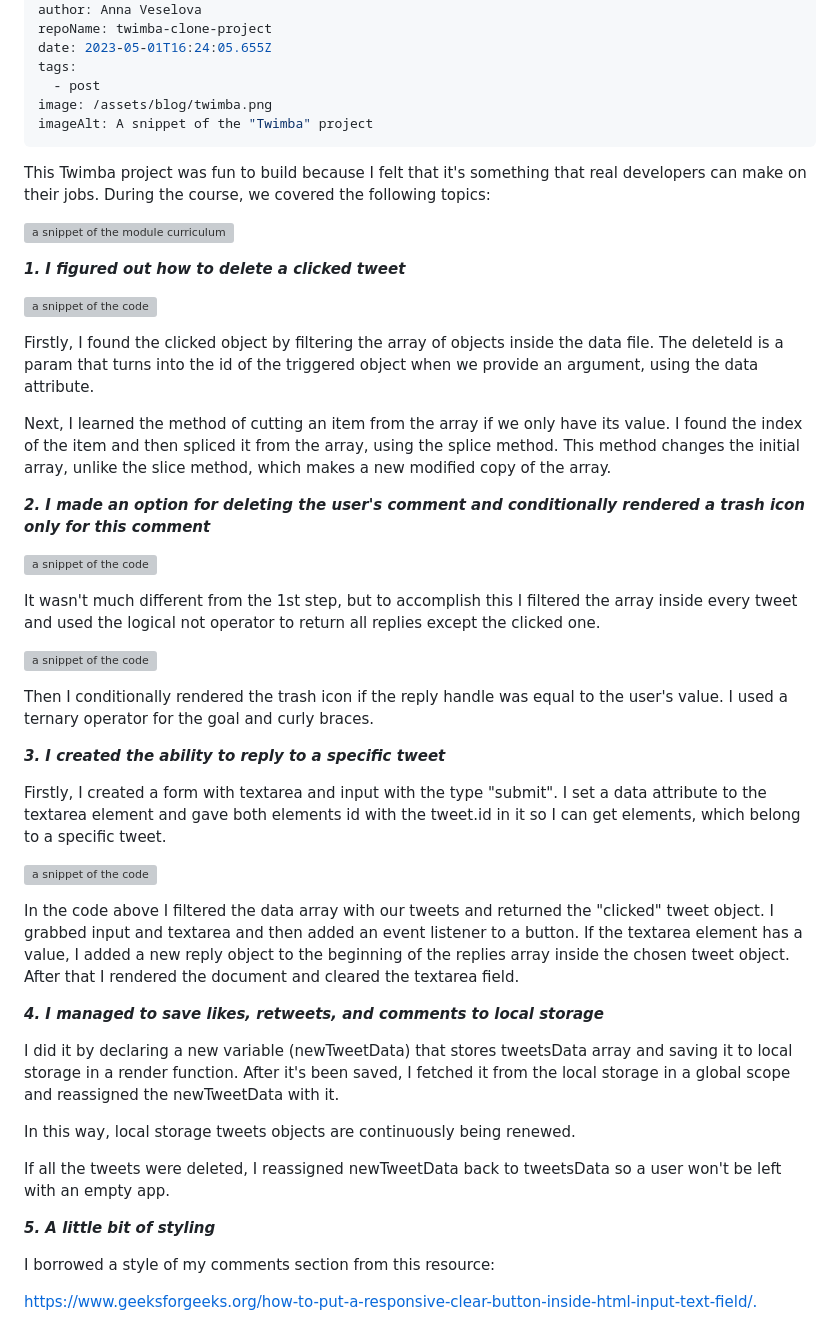
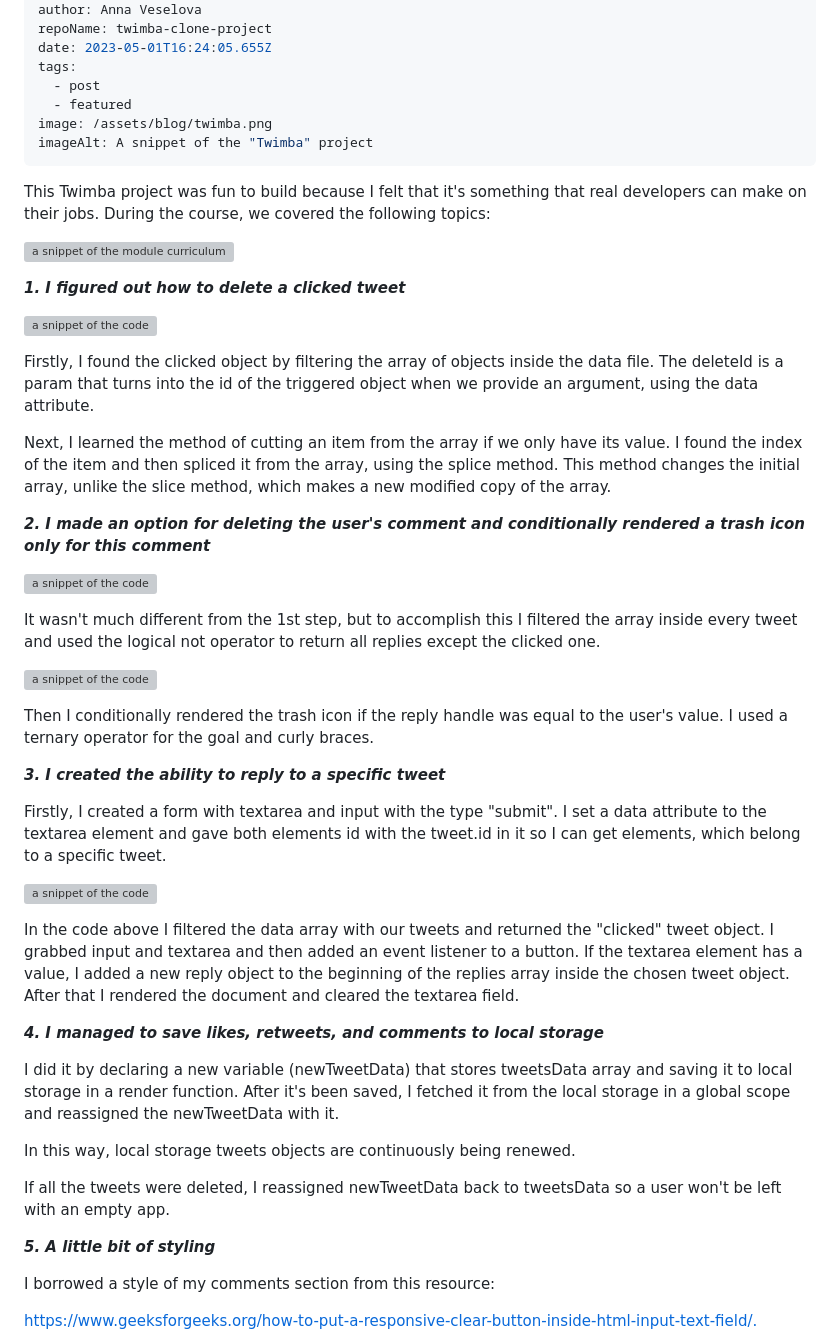
Before and after one commit to AnyaVeselova/my-learning-journey-blog, a Markdown page: src/blog/2023-05-01-twitter-clone.md, the part around the change. Drawn GitHub-style; grey boxes are pictures that could not be loaded.

Commit message:
Update Blog “2023-05-01-twitter-clone”

```diff
--- a/src/blog/2023-05-01-twitter-clone.md
+++ b/src/blog/2023-05-01-twitter-clone.md
@@ -10,6 +10,7 @@ repoName: twimba-clone-project
 date: 2023-05-01T16:24:05.655Z
 tags:
   - post
+  - featured
 image: /assets/blog/twimba.png
 imageAlt: A snippet of the "Twimba" project
 ---
@@ -17,7 +18,7 @@ This Twimba project was fun to build because I felt that it's something that rea
 
 ![a snippet of the module curriculum](/assets/blog/twimba_studied.png)
 
-**_1. I figured out how to delete a clicked tweet_**
+_**1. I figured out how to delete a clicked tweet**_
 
 ![a snippet of the code](/assets/blog/twimba-delete-tweet.png)
 
@@ -25,7 +26,7 @@ Firstly, I found the clicked object by filtering the array of objects inside the
 
 Next, I learned the method of cutting an item from the array if we only have its value. I found the index of the item and then spliced it from the array, using the splice method. This method changes the initial array, unlike the slice method, which makes a new modified copy of the array.
 
-_**2. I made an option for deleting the user's comment and conditionally rendered a trash icon only for this comment**_
+**_2. I made an option for deleting the user's comment and conditionally rendered a trash icon only for this comment_**
 
 ![a snippet of the code](/assets/blog/delete_comment-twimba.png)
 
@@ -35,7 +36,7 @@ It wasn't much different from the 1st step, but to accomplish this I filtered th
 
 Then I conditionally rendered the trash icon if the reply handle was equal to the user's value. I used a ternary operator for the goal and curly braces.
 
-_**3. I created the ability to reply to a specific tweet**_
+**_3. I created the ability to reply to a specific tweet_**
 
 Firstly, I created a form with textarea and input with the type "submit". I set a data attribute to the textarea element and gave both elements id with the tweet.id in it so I can get elements, which belong to a specific tweet.
 
@@ -43,7 +44,7 @@ Firstly, I created a form with textarea and input with the type "submit". I set
 
 In the code above I filtered the data array with our tweets and returned the "clicked" tweet object. I grabbed input and textarea and then added an event listener to a button. If the textarea element has a value, I added a new reply object to the beginning of the replies array inside the chosen tweet object. After that I rendered the document and cleared the textarea field.
 
-_**4. I managed to save likes, retweets, and comments to local storage**_
+**_4. I managed to save likes, retweets, and comments to local storage_**
 
 I did it by declaring a new variable (newTweetData) that stores tweetsData array and saving it to local storage in a render function. After it's been saved, I fetched it from the local storage in a global scope and reassigned the newTweetData with it.
 
@@ -51,7 +52,7 @@ In this way, local storage tweets objects are continuously being renewed.
 
 If all the tweets were deleted, I reassigned newTweetData back to tweetsData so a user won't be left with an empty app.
 
-**_5. A little bit of styling_**
+_**5. A little bit of styling**_
 
 I borrowed a style of my comments section from this resource:
 
```
